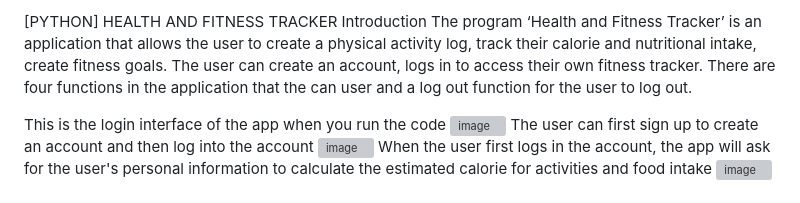
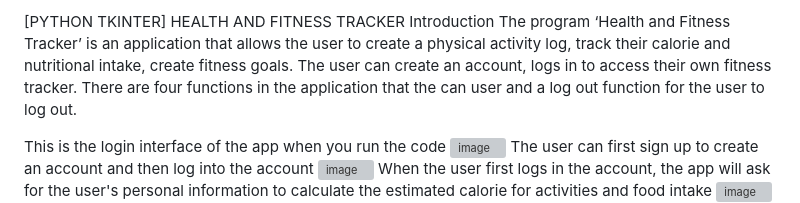
Before and after one commit to phutrong0207/Fitness-Tracker-App-, a Markdown page: README.md, the part around the change. Rendered like a GitHub page; grey boxes are pictures that could not be loaded.

```diff
--- a/README.md
+++ b/README.md
@@ -1,4 +1,4 @@
-[PYTHON] HEALTH AND FITNESS TRACKER
+[PYTHON TKINTER] HEALTH AND FITNESS TRACKER
 Introduction
 The program ‘Health and Fitness Tracker’ is an application that allows the user to create a physical activity log, track their calorie and nutritional intake, create fitness goals. The user can create an account, logs in to access their own fitness tracker. There are four functions in the application that the can user and a log out function for the user to log out.
 
```
